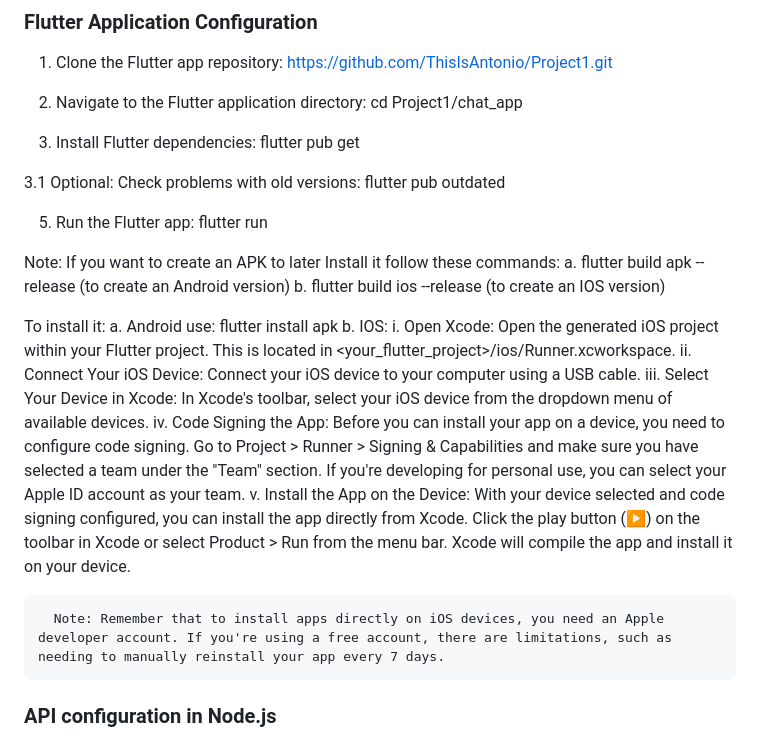
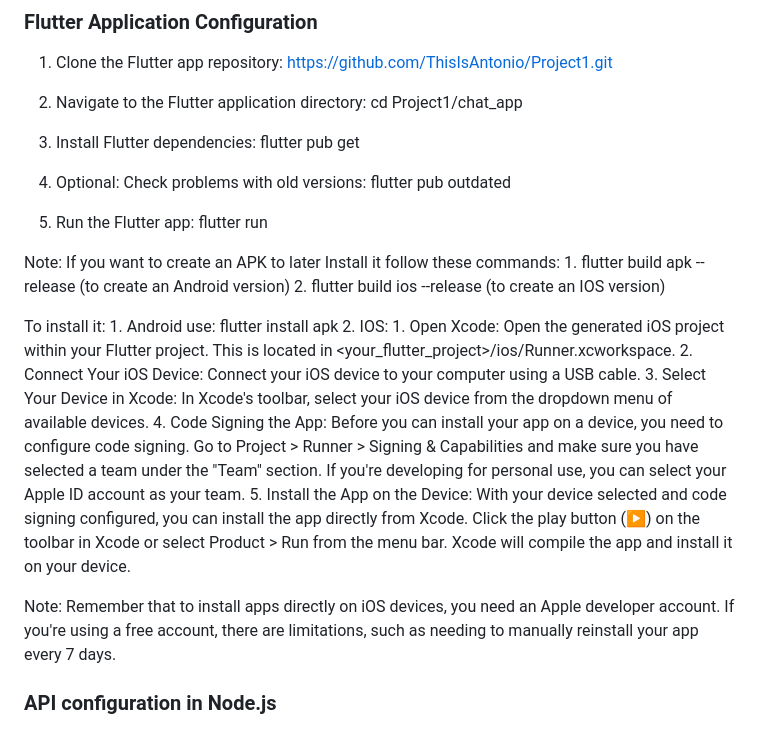
Before and after one commit to ThisIsAntonio/Sociolingo, a Markdown page: README.md, the part around the change. Rendered like a GitHub page.

```diff
--- a/README.md
+++ b/README.md
@@ -22,7 +22,7 @@ cd Project1/chat_app
 3. Install Flutter dependencies:
 flutter pub get
 
-3.1 Optional: Check problems with old versions:
+4. Optional: Check problems with old versions:
 flutter pub outdated
 
 5. Run the Flutter app:
@@ -30,22 +30,22 @@ flutter run
 
 Note:
   If you want to create an APK to later Install it follow these commands:
-    a. flutter build apk --release (to create an Android version)
-    b. flutter build ios --release (to create an IOS version)
+    1. flutter build apk --release (to create an Android version)
+    2. flutter build ios --release (to create an IOS version)
 
   To install it:
-    a. Android use:
+    1. Android use:
       flutter install apk
-    b. IOS:
-      i. Open Xcode: Open the generated iOS project within your Flutter project. This is located in <your_flutter_project>/ios/Runner.xcworkspace.
-      ii. Connect Your iOS Device: Connect your iOS device to your computer using a USB cable.
-      iii. Select Your Device in Xcode: In Xcode's toolbar, select your iOS device from the dropdown menu of available devices.
-      iv. Code Signing the App: Before you can install your app on a device, you need to configure code signing. Go to Project > Runner > Signing & Capabilities and make sure you have selected a team under the "Team" section.
+    2. IOS:
+      1. Open Xcode: Open the generated iOS project within your Flutter project. This is located in <your_flutter_project>/ios/Runner.xcworkspace.
+      2. Connect Your iOS Device: Connect your iOS device to your computer using a USB cable.
+      3. Select Your Device in Xcode: In Xcode's toolbar, select your iOS device from the dropdown menu of available devices.
+      4. Code Signing the App: Before you can install your app on a device, you need to configure code signing. Go to Project > Runner > Signing & Capabilities and make sure you have selected a team under the "Team" section.
           If you're developing for personal use, you can select your Apple ID account as your team.
-      v. Install the App on the Device: With your device selected and code signing configured, you can install the app directly from Xcode. Click the play button (▶️) on the toolbar in Xcode or select Product > Run from the menu bar.
+      5. Install the App on the Device: With your device selected and code signing configured, you can install the app directly from Xcode. Click the play button (▶️) on the toolbar in Xcode or select Product > Run from the menu bar.
           Xcode will compile the app and install it on your device.
 
-      Note: Remember that to install apps directly on iOS devices, you need an Apple developer account. If you're using a free account, there are limitations, such as needing to manually reinstall your app every 7 days.
+  Note: Remember that to install apps directly on iOS devices, you need an Apple developer account. If you're using a free account, there are limitations, such as needing to manually reinstall your app every 7 days.
 
 ### API configuration in Node.js
 
```
